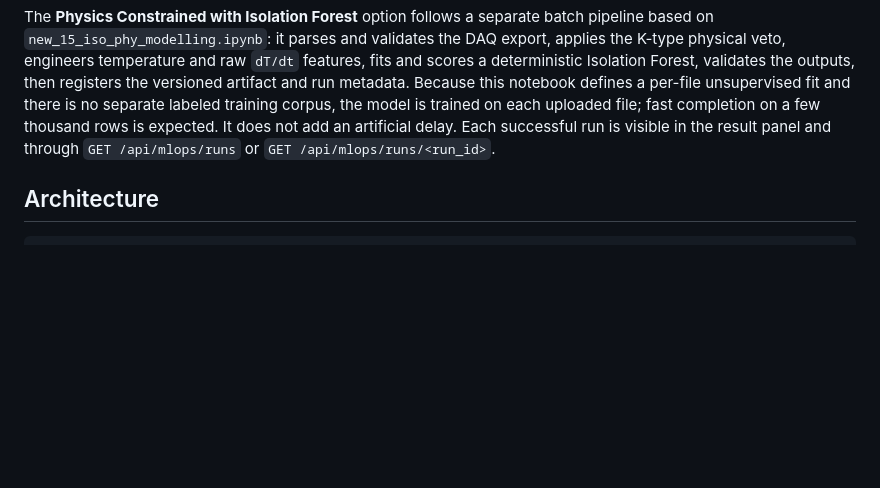
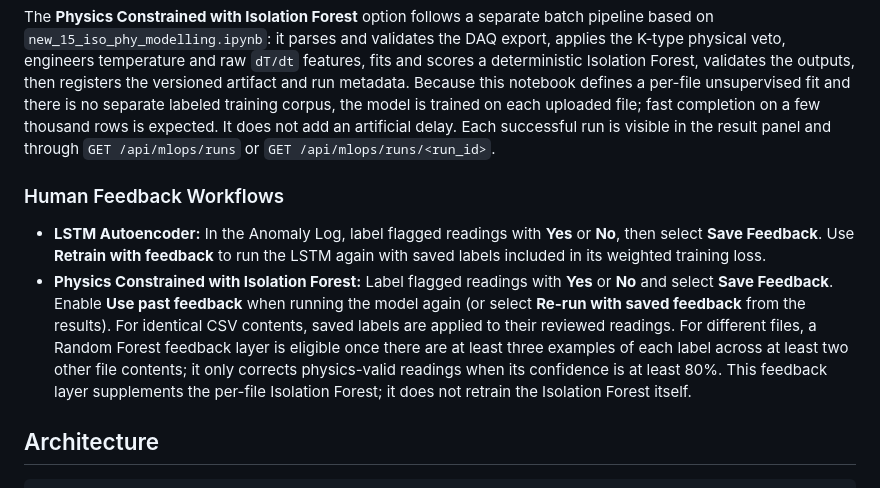
Before and after one commit to MinotiGupta/Anomaly-Dashboard, a Markdown page: README.md, the part around one of its changes. Rendered like a GitHub page; blank space fills up the shorter version.

```diff
--- a/README.md
+++ b/README.md
@@ -50,6 +50,11 @@ The core anomaly detection engine relies on a PyTorch-based **LSTM Autoencoder**
   - **Anomaly Scoring:** The Mean Absolute Error (MAE) between the input sequence and the reconstructed sequence serves as the anomaly score. High MAE indicates the model hasn't seen this pattern before, flagging it as an anomaly.
 
 The **Physics Constrained with Isolation Forest** option follows a separate batch pipeline based on `new_15_iso_phy_modelling.ipynb`: it parses and validates the DAQ export, applies the K-type physical veto, engineers temperature and raw `dT/dt` features, fits and scores a deterministic Isolation Forest, validates the outputs, then registers the versioned artifact and run metadata. Because this notebook defines a per-file unsupervised fit and there is no separate labeled training corpus, the model is trained on each uploaded file; fast completion on a few thousand rows is expected. It does not add an artificial delay. Each successful run is visible in the result panel and through `GET /api/mlops/runs` or `GET /api/mlops/runs/<run_id>`.
+
+### Human Feedback Workflows
+
+- **LSTM Autoencoder:** In the Anomaly Log, label flagged readings with **Yes** or **No**, then select **Save Feedback**. Use **Retrain with feedback** to run the LSTM again with saved labels included in its weighted training loss.
+- **Physics Constrained with Isolation Forest:** Label flagged readings with **Yes** or **No** and select **Save Feedback**. Enable **Use past feedback** when running the model again (or select **Re-run with saved feedback** from the results). For identical CSV contents, saved labels are applied to their reviewed readings. For different files, a Random Forest feedback layer is eligible once there are at least three examples of each label across at least two other file contents; it only corrects physics-valid readings when its confidence is at least 80%. This feedback layer supplements the per-file Isolation Forest; it does not retrain the Isolation Forest itself.
 
 ## Architecture
 
```
Also changed, not shown: other parts of README.md (+6 -7 lines).
